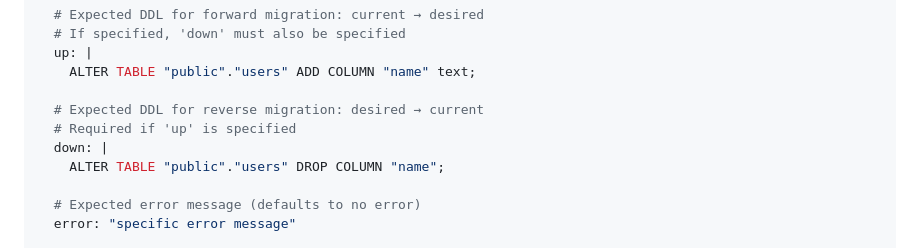
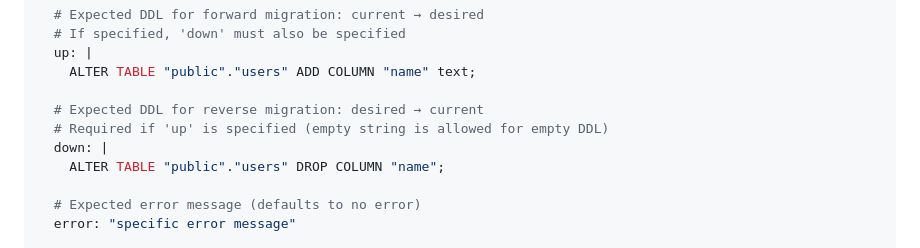
Before and after one commit to sqldef/sqldef, a Markdown page: AGENTS.md, the part around the change. Rendered like a GitHub page.

Commit message:
clarify empty string is allowed in `down`

```diff
--- a/AGENTS.md
+++ b/AGENTS.md
@@ -176,7 +176,7 @@ TestCaseName:
     ALTER TABLE "public"."users" ADD COLUMN "name" text;
 
   # Expected DDL for reverse migration: desired → current
-  # Required if 'up' is specified
+  # Required if 'up' is specified (empty string is allowed for empty DDL)
   down: |
     ALTER TABLE "public"."users" DROP COLUMN "name";
 
```
